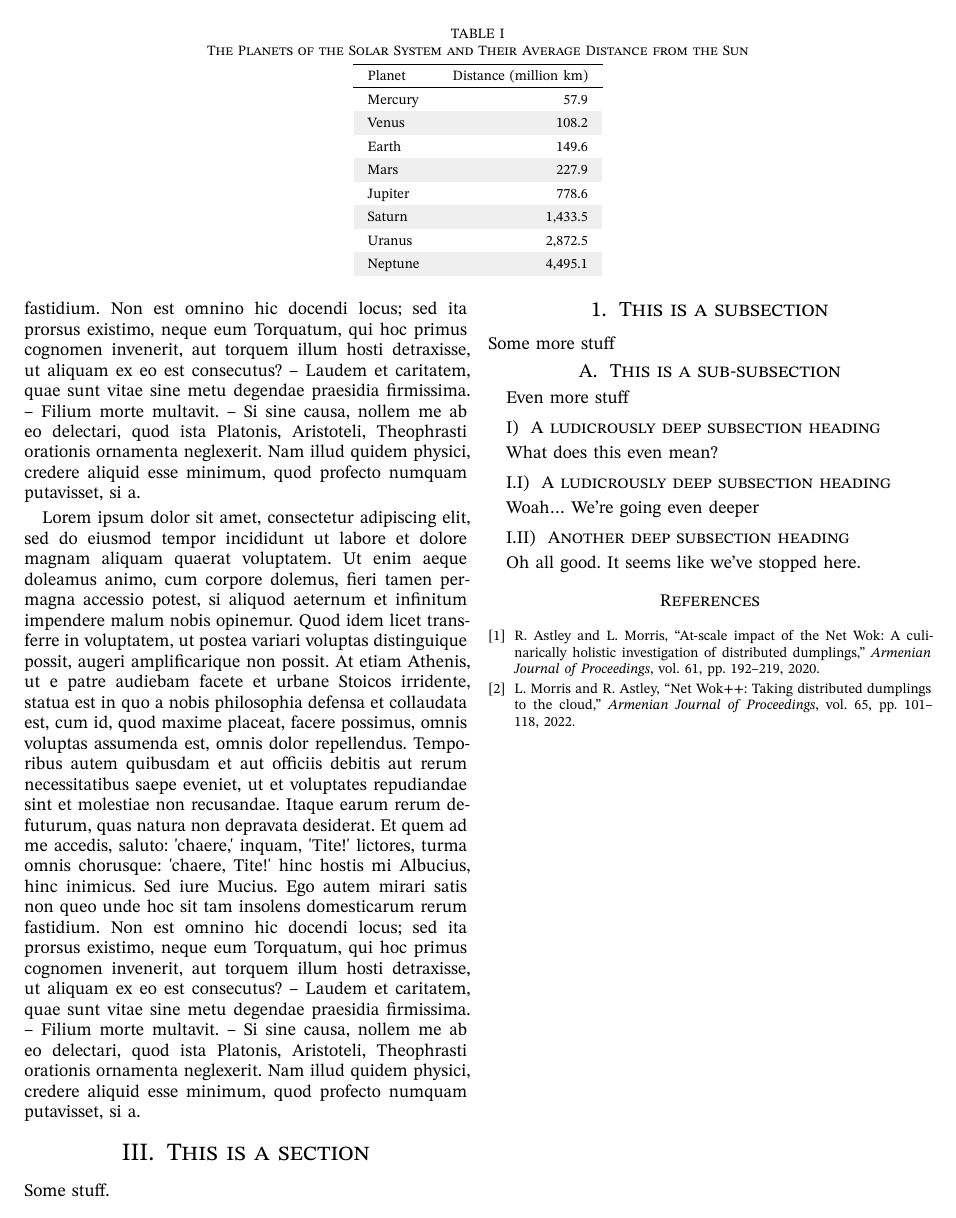
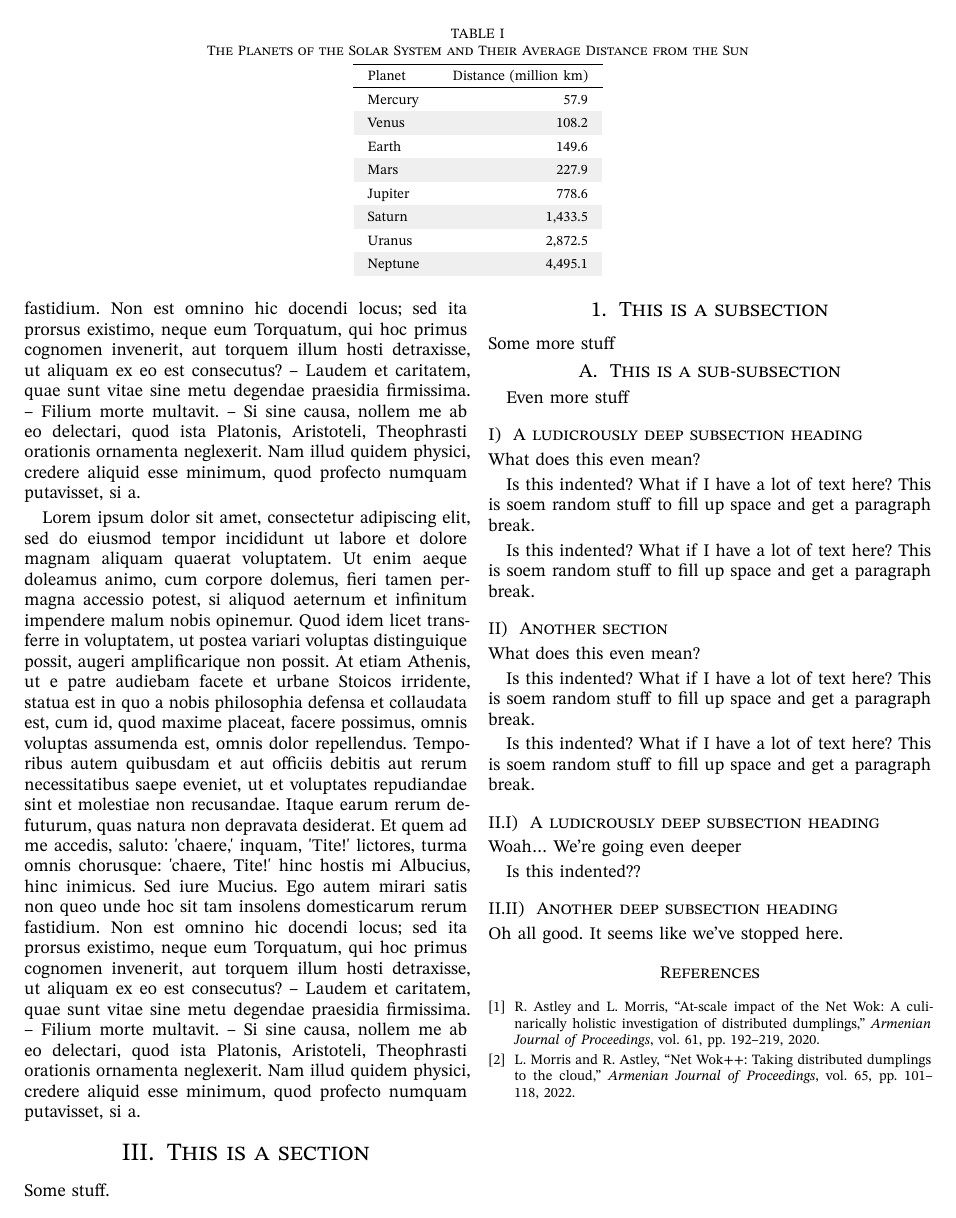
Before and after one commit to Pencilcaseman/typst_templates, a Typst document (lecture_notes/template/main.typ): page 4 of 4. The pictures show the PDF file lecture_notes/template/main.pdf that the author committed with the source.

Commit message:
fix(headings): Remove indentation of deeply nested numeral headings

```diff
--- a/lecture_notes/template/main.typ
+++ b/lecture_notes/template/main.typ
@@ -284,10 +284,28 @@ Even more stuff
 
 What does this even mean?
 
+Is this indented? What if I have a lot of text here? This is soem random stuff
+to fill up space and get a paragraph break.
+
+Is this indented? What if I have a lot of text here? This is soem random stuff
+to fill up space and get a paragraph break.
+
+==== Another section
+
+What does this even mean?
+
+Is this indented? What if I have a lot of text here? This is soem random stuff
+to fill up space and get a paragraph break.
+
+Is this indented? What if I have a lot of text here? This is soem random stuff
+to fill up space and get a paragraph break.
+
 ===== A ludicrously deep subsection heading
 
 Woah... We're going even deeper
 
+Is this indented??
+
 ===== Another deep subsection heading
 
 Oh all good. It seems like we've stopped here.
```
Also changed, not shown: lecture_notes/lib.typ (+6 -4 lines), lecture_notes/template/main.pdf.
